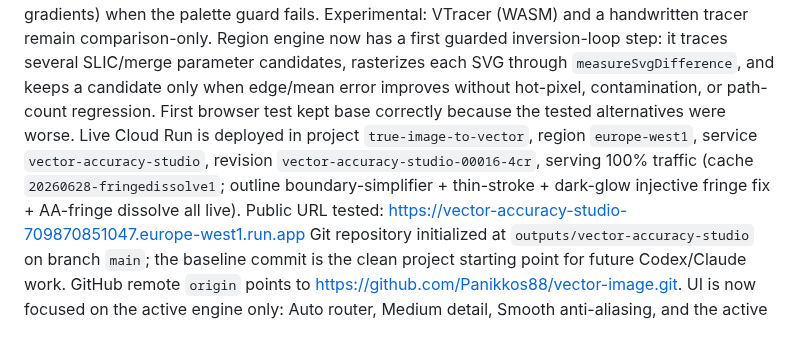
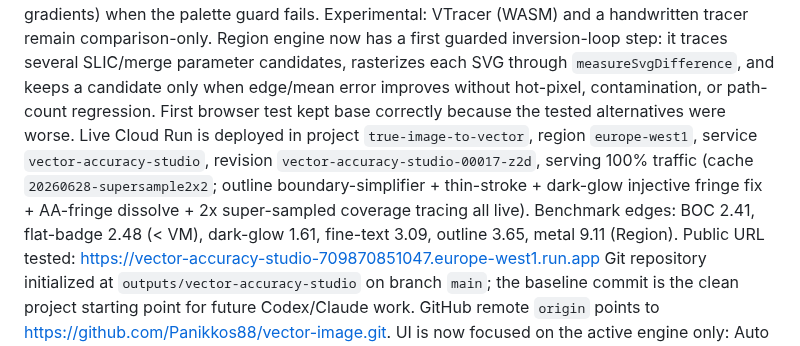
Before and after one commit to Panikkos88/vector-image, a Markdown page: WORKLOG.md, the part around one of its changes. GitHub-like rendering.

```diff
--- a/WORKLOG.md
+++ b/WORKLOG.md
@@ -279,9 +293,10 @@ parameter candidates, rasterizes each SVG through `measureSvgDifference`, and ke
 candidate only when edge/mean error improves without hot-pixel, contamination, or path-count
 regression. First browser test kept base correctly because the tested alternatives were worse.
 Live Cloud Run is deployed in project `true-image-to-vector`, region `europe-west1`, service
-`vector-accuracy-studio`, revision `vector-accuracy-studio-00016-4cr`, serving 100% traffic
-(cache `20260628-fringedissolve1`; outline boundary-simplifier + thin-stroke + dark-glow injective
-fringe fix + AA-fringe dissolve all live).
+`vector-accuracy-studio`, revision `vector-accuracy-studio-00017-z2d`, serving 100% traffic
+(cache `20260628-supersample2x2`; outline boundary-simplifier + thin-stroke + dark-glow injective
+fringe fix + AA-fringe dissolve + 2x super-sampled coverage tracing all live). Benchmark edges:
+BOC 2.41, flat-badge 2.48 (< VM), dark-glow 1.61, fine-text 3.09, outline 3.65, metal 9.11 (Region).
 Public URL tested: https://vector-accuracy-studio-709870851047.europe-west1.run.app
 Git repository initialized at `outputs/vector-accuracy-studio` on branch `main`; the baseline
 commit is the clean project starting point for future Codex/Claude work.
```
Also changed, not shown: other parts of WORKLOG.md (+37 -0 lines).
